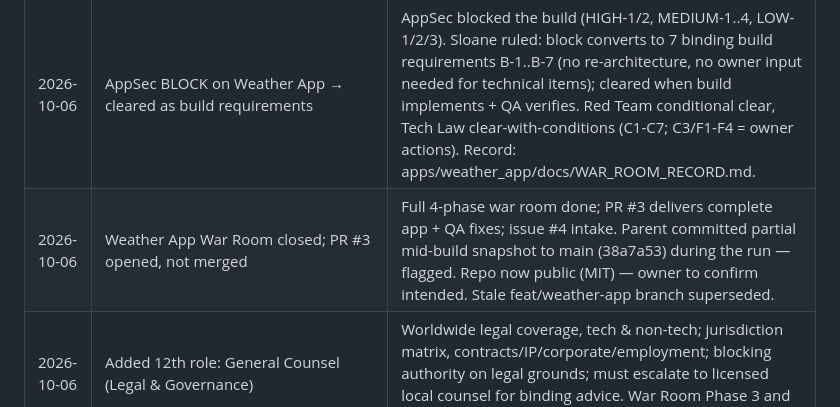
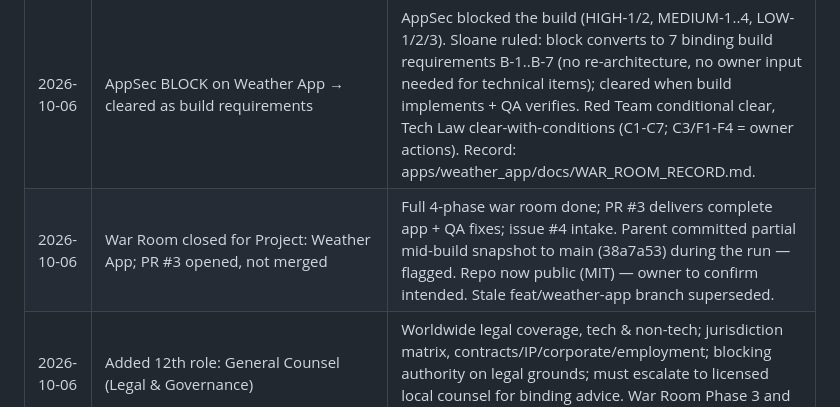
Before and after one commit to nx9161/virtual-office, a Markdown page: office/log/decisions.md, the part around the change. GitHub-like rendering.

```diff
--- a/office/log/decisions.md
+++ b/office/log/decisions.md
@@ -11,5 +11,5 @@
 | 2026-10-06 | Adopted owner's Autonomous Virtual IT Office Specification | Replaced 5-person starter roster with 11 roles in 4 divisions (Product & UX, Architecture & Code, Security & Compliance, Quality & Ops); added War Room protocol, intake engine, deploy_target.sh, and Memory Palace knowledge store (office/palace). Sloane persona already live as assistant identity. | owner |
 | 2026-10-06 | Simplified memory to flat /memory/ + INDEX.md | Retired office/palace/ (wings/rooms/halls); content migrated to memory/wings/. Memory Operations Protocol adopted in repo AGENTS.md and assistant operating manual. | owner |
 | 2026-10-06 | AppSec BLOCK on Weather App → cleared as build requirements | AppSec blocked the build (HIGH-1/2, MEDIUM-1..4, LOW-1/2/3). Sloane ruled: block converts to 7 binding build requirements B-1..B-7 (no re-architecture, no owner input needed for technical items); cleared when build implements + QA verifies. Red Team conditional clear, Tech Law clear-with-conditions (C1-C7; C3/F1-F4 = owner actions). Record: apps/weather_app/docs/WAR_ROOM_RECORD.md. | sloane |
-| 2026-10-06 | Weather App War Room closed; PR #3 opened, not merged | Full 4-phase war room done; PR #3 delivers complete app + QA fixes; issue #4 intake. Parent committed partial mid-build snapshot to main (38a7a53) during the run — flagged. Repo now public (MIT) — owner to confirm intended. Stale feat/weather-app branch superseded. | sloane |
+| 2026-10-06 | War Room closed for Project: Weather App; PR #3 opened, not merged | Full 4-phase war room done; PR #3 delivers complete app + QA fixes; issue #4 intake. Parent committed partial mid-build snapshot to main (38a7a53) during the run — flagged. Repo now public (MIT) — owner to confirm intended. Stale feat/weather-app branch superseded. | sloane |
 | 2026-10-06 | Added 12th role: General Counsel (Legal & Governance) | Worldwide legal coverage, tech & non-tech; jurisdiction matrix, contracts/IP/corporate/employment; blocking authority on legal grounds; must escalate to licensed local counsel for binding advice. War Room Phase 3 and house-rule blockers updated. | owner |
```
Also changed, not shown: memory/INDEX.md (+1 -1 lines).
